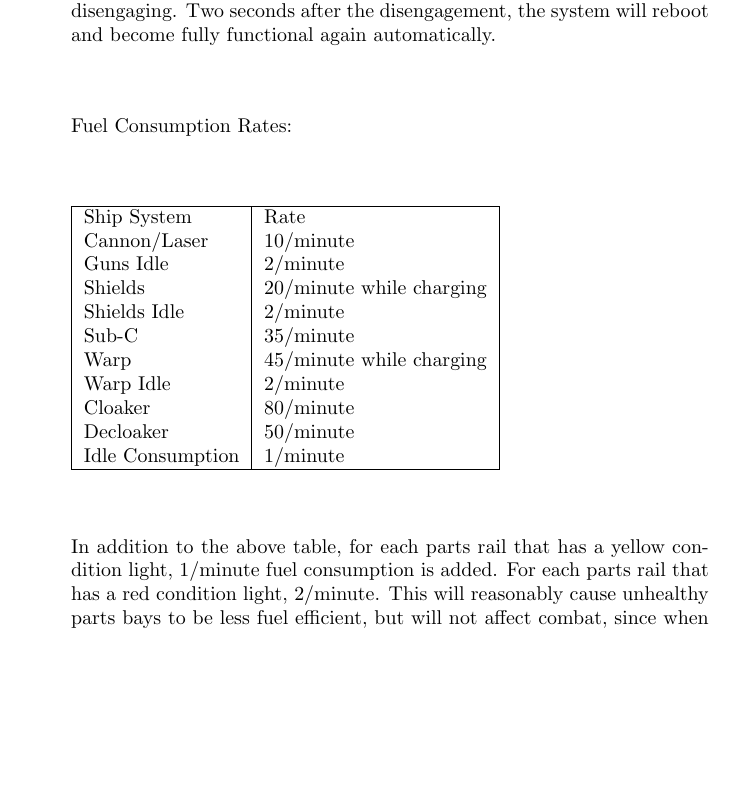
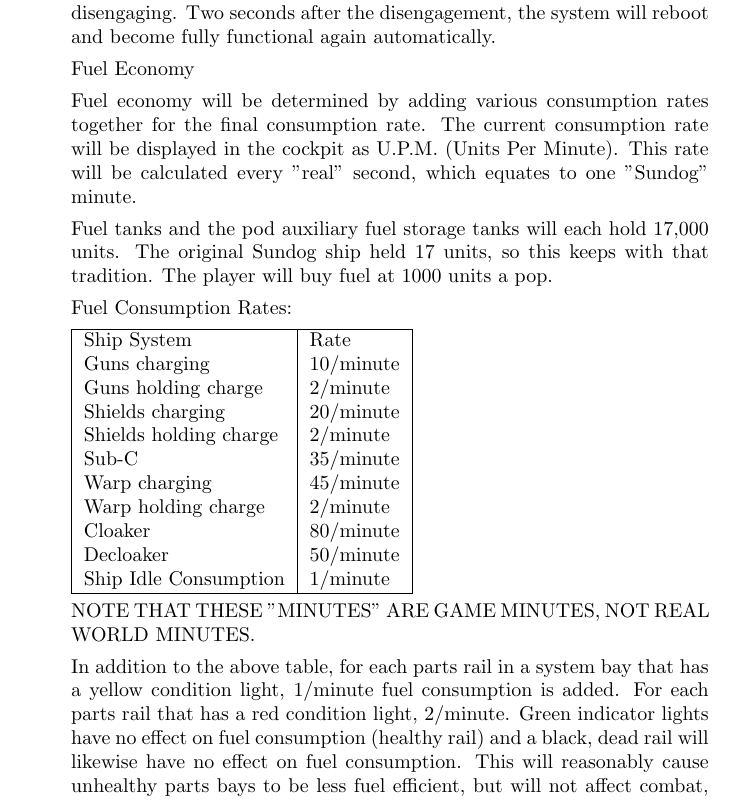
Before and after one commit to pdevine/sundog, a LaTeX book (docs/sundog.tex, which reads docs/ship.tex): part of page 18 of 29, cut so that both start at the same text, the shorter picture padded with empty space. Compiled offline with pdfLaTeX.

Commit message:
Began work on fuel economy issues... more to come later.

```diff
--- a/docs/ship.tex
+++ b/docs/ship.tex
@@ -418,25 +418,34 @@
 When the player calls for a refuel in space, a tanker will arrive after a time. (See above for details.) When the tanker arrives, an audible scraping-clunking noise is heard and the hum of fuel rushing into the ship's tank. This sound sequence lasts three seconds before the humming of fuel begins. As the ship is refueled, the fuel meter rises until it is full. A refill should take 8 seconds. Once full, there is a second audible sound of the tanker disengaging. Two seconds after the disengagement, the system will reboot and become fully functional again automatically.
 
 
+Fuel Economy
+
+Fuel economy will be determined by adding various consumption rates together for the final consumption rate. The current consumption rate will be displayed in the cockpit as U.P.M. (Units Per Minute). This rate will be calculated every "real" second, which equates to one "Sundog" minute.
+
+Fuel tanks and the pod auxiliary fuel storage tanks will each hold 17,000 units.  The original Sundog ship held 17 units, so this keeps with that tradition. The player will buy fuel at 1000 units a pop.
+
 Fuel Consumption Rates:
 
 \begin{tabular}{ | l | l | }
 \hline
 Ship System & Rate \\
-Cannon\slash Laser & 10\slash minute \\
-Guns Idle & 2\slash minute \\
-Shields & 20\slash minute while charging \\
-Shields Idle & 2\slash minute \\
+Guns charging & 10\slash minute \\
+Guns holding charge & 2\slash minute \\
+Shields charging & 20\slash minute \\
+Shields holding charge & 2\slash minute \\
 Sub-C & 35\slash minute \\
-Warp & 45\slash minute while charging \\
-Warp Idle & 2\slash minute \\
+Warp charging & 45\slash minute \\
+Warp holding charge & 2\slash minute \\
 Cloaker & 80\slash minute \\
 Decloaker & 50\slash minute \\
-Idle Consumption & 1\slash minute \\
+Ship Idle Consumption & 1\slash minute \\
 \hline
 \end{tabular}
 
-In addition to the above table, for each parts rail that has a yellow condition light, 1\slash minute fuel consumption is added. For each parts rail that has a red condition light, 2\slash minute.  This will reasonably cause unhealthy parts bays to be less fuel efficient, but will not affect combat, since when a part breaks because of the attack, it deadens a rail, and a dead rail does not consume fuel.
+NOTE THAT THESE "MINUTES" ARE GAME MINUTES, NOT REAL WORLD MINUTES.
+
+In addition to the above table, for each parts rail in a system bay that has a yellow condition light, 1\slash minute fuel consumption is added. For each parts rail that has a red condition light, 2\slash minute. Green indicator lights have no effect on fuel consumption (healthy rail) and a black, dead rail will likewise have no effect on fuel consumption. This will reasonably cause unhealthy parts bays to be less fuel efficient, but will not affect combat, since when a part breaks because of the attack, it deadens a rail, and a dead rail does not consume fuel.
+
 
 
 \subsubsection{Indicators}
```
